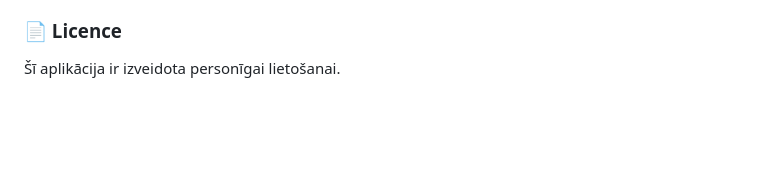
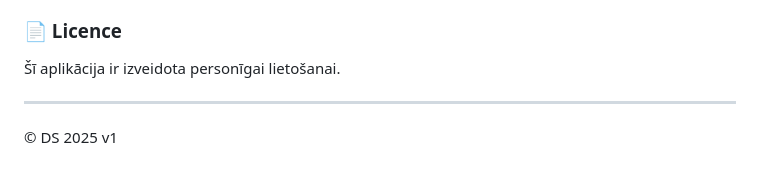
Before and after one commit to didthislv/tad-un-tagad, a Markdown page: README.md, the part around the change. Rendered like a GitHub page; blank space fills up the shorter version.

```diff
--- a/README.md
+++ b/README.md
@@ -127,3 +127,7 @@ Aplikācija izmanto modernu dizainu ar:
 ### 📄 Licence
 
 Šī aplikācija ir izveidota personīgai lietošanai.
+
+---
+
+© DS 2025 v1
```
